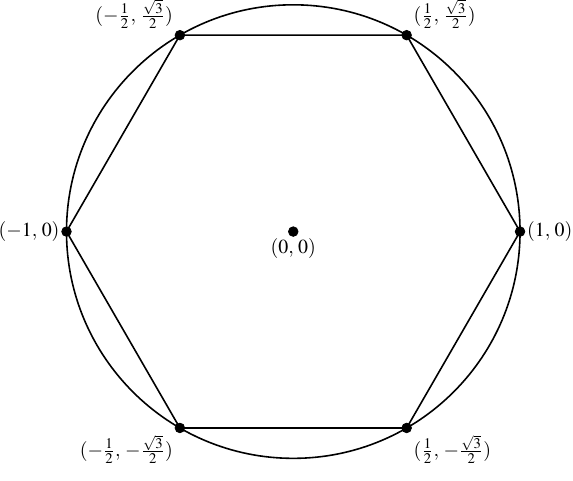
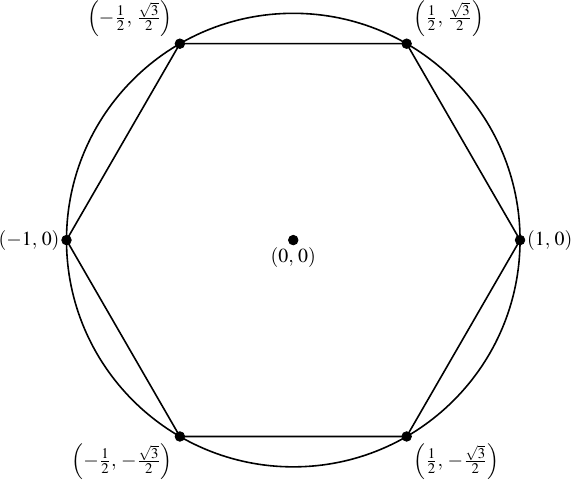
Before and after one commit to mvngu/hsnote, a LaTeX figure (image/05/circle-hexagon.tex): the whole page. The pictures show the PDF file image/05/circle-hexagon.pdf that the author committed with the source.

Commit message:
Expand the parentheses.

```diff
--- a/image/05/circle-hexagon.tex
+++ b/image/05/circle-hexagon.tex
@@ -14,7 +14,7 @@
 \normalfont\selectfont
 
 \newcommand{\comma}{,\,}
-\newcommand{\tuple}[2]{({#1}\comma {#2})}
+\newcommand{\tuple}[2]{\left({#1}\comma {#2}\right)}
 
 %% A general circle.
 \newcommand{\myCircle}{%%
```
Also changed, not shown: image/05/circle-octagon.tex (+1 -1 lines), image/05/circle-hexagon.pdf, image/05/circle-octagon.pdf.
